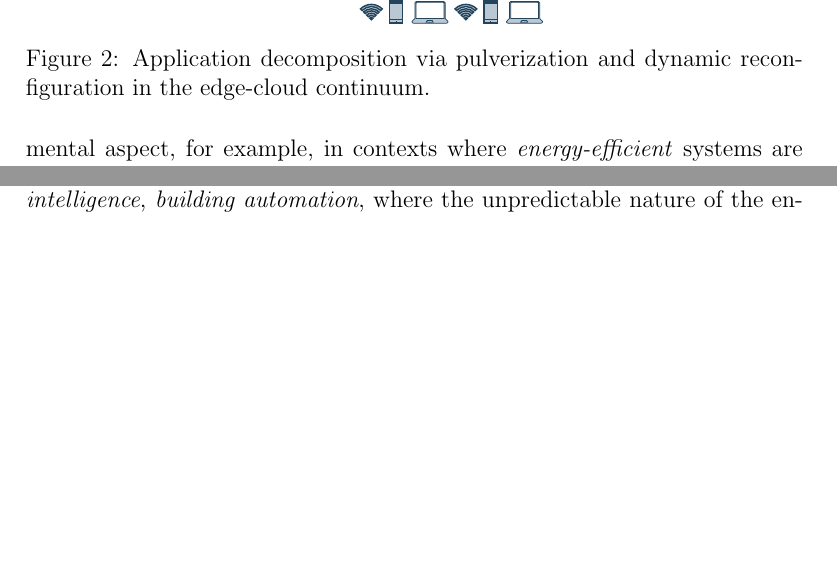
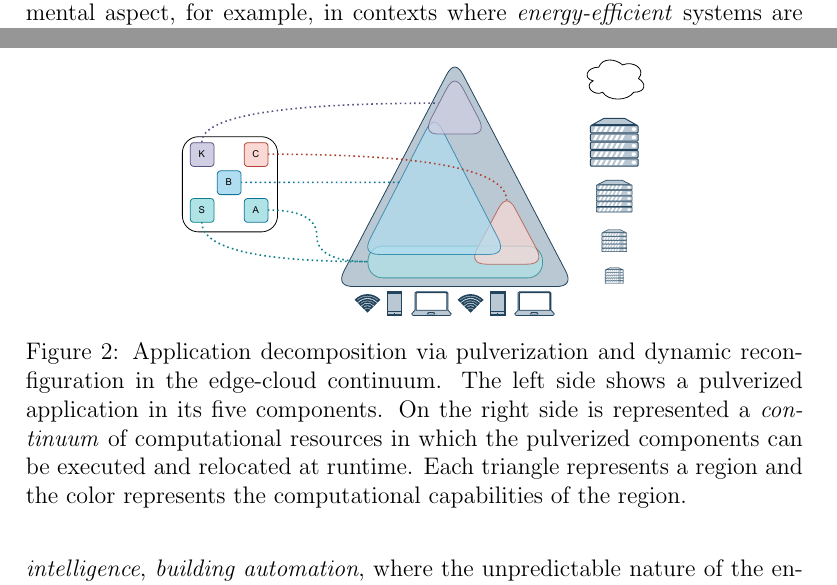
Before and after one commit to nicolasfara/phd-programme-cs, a LaTeX document (phd-programme-cs.tex): two parts of pages 7 and 8 of 16, joined at a grey line, cut so that both start at the same text, the shorter picture padded with empty space. Compiled offline with pdfLaTeX.

Commit message:
fix figure captions

```diff
--- a/phd-programme-cs.tex
+++ b/phd-programme-cs.tex
@@ -588,8 +588,16 @@ we show an example of application decomposition via pulverization and the dynami
 %
 \begin{figure}[ht]
 	\centering
-	\includegraphics[width=0.55\linewidth]{img/phd-proposal.drawio.pdf}
-	\caption{Application decomposition via pulverization and dynamic reconfiguration in the edge-cloud continuum.}
+	\includegraphics[width=0.6\linewidth]{img/phd-proposal.drawio.pdf}
+	\caption{
+		Application decomposition via pulverization and dynamic reconfiguration in the edge-cloud continuum.
+		%
+		The left side shows a pulverized application in its five components.
+		%
+		On the right side is represented a \emph{continuum} of computational resources in which the pulverized components can be executed and relocated at runtime.
+		%
+		Each triangle represents a region and the color represents the computational capabilities of the region.
+		}
 	\label{fig:ai-reconf}
 \end{figure}
 %
@@ -639,3 +652,7 @@ and then the results can be used to control the actuators (see~\Cref{fig:data-st
+		The triangle represents a region of the continuum and the color represents the computational capabilities of the region.
+		%
+		The arrows represent the data stream.
+		}
 	\label{fig:data-stream}
 \end{figure}
 %
```
Also changed, not shown: img/phd-proposal.drawio.pdf, phd-programme-cs.tex (7 more changed lines).
